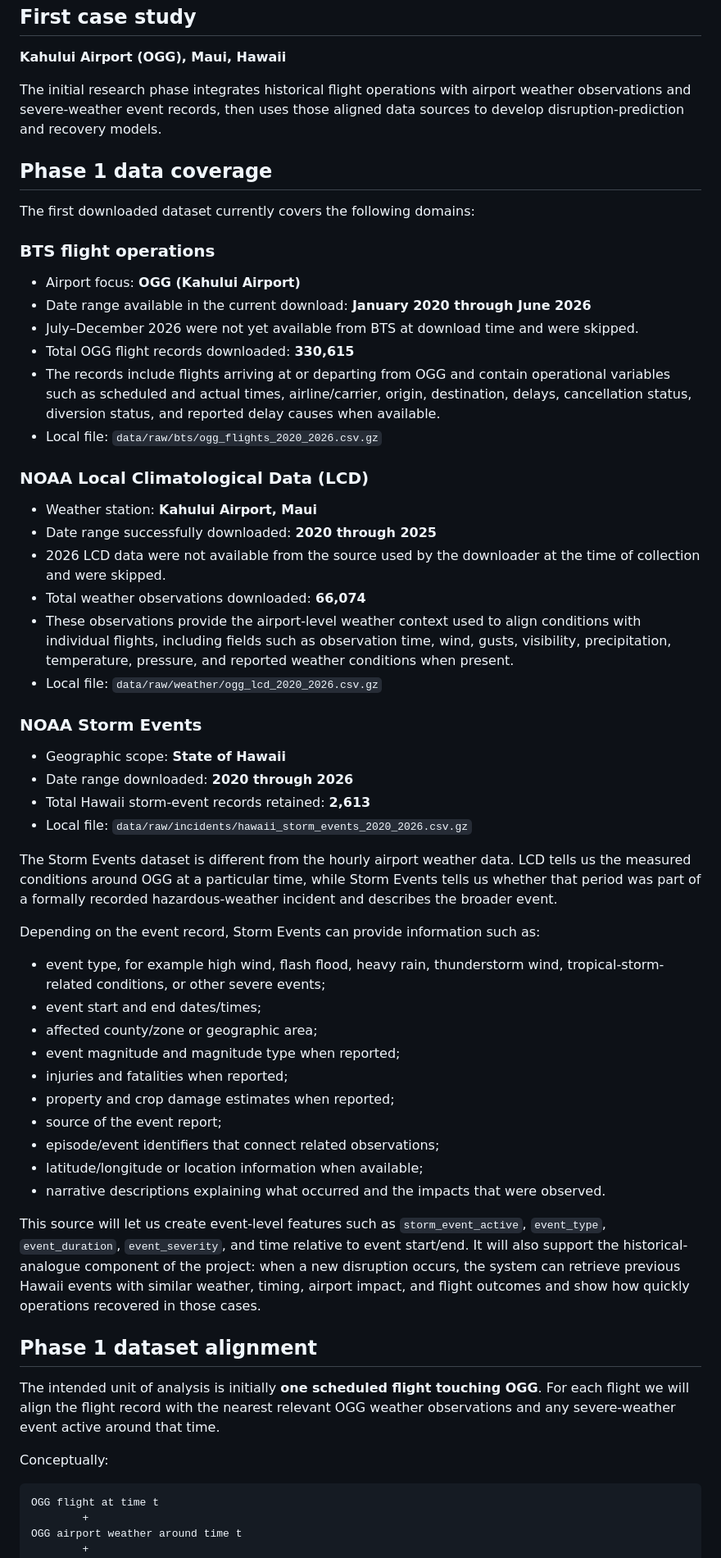
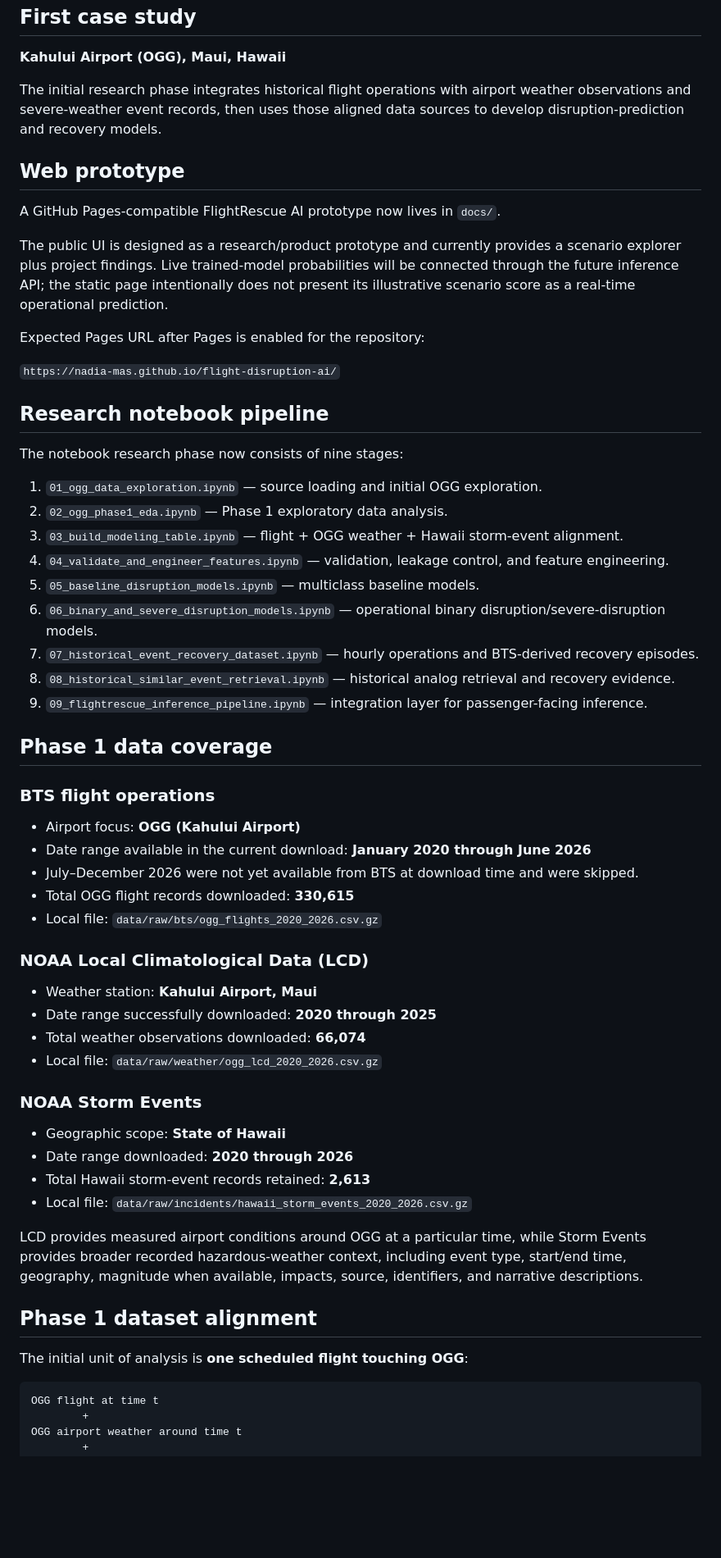
Before and after one commit to Nadia-Mas/flight-disruption-ai, a Markdown page: README.md, the part around one of its changes. Shown at 82% size. GitHub-like rendering; blank space fills up the shorter version.

Commit message:
Update README for web prototype and completed notebook phase

````diff
--- a/README.md
+++ b/README.md
@@ -17,9 +17,31 @@ Given an airport, airline, route, departure time, and current weather event, the
 
 The initial research phase integrates historical flight operations with airport weather observations and severe-weather event records, then uses those aligned data sources to develop disruption-prediction and recovery models.
 
+## Web prototype
+
+A GitHub Pages-compatible FlightRescue AI prototype now lives in `docs/`.
+
+The public UI is designed as a research/product prototype and currently provides a scenario explorer plus project findings. Live trained-model probabilities will be connected through the future inference API; the static page intentionally does not present its illustrative scenario score as a real-time operational prediction.
+
+Expected Pages URL after Pages is enabled for the repository:
+
+`https://nadia-mas.github.io/flight-disruption-ai/`
+
+## Research notebook pipeline
+
+The notebook research phase now consists of nine stages:
+
+1. `01_ogg_data_exploration.ipynb` — source loading and initial OGG exploration.
+2. `02_ogg_phase1_eda.ipynb` — Phase 1 exploratory data analysis.
+3. `03_build_modeling_table.ipynb` — flight + OGG weather + Hawaii storm-event alignment.
+4. `04_validate_and_engineer_features.ipynb` — validation, leakage control, and feature engineering.
+5. `05_baseline_disruption_models.ipynb` — multiclass baseline models.
+6. `06_binary_and_severe_disruption_models.ipynb` — operational binary disruption/severe-disruption models.
+7. `07_historical_event_recovery_dataset.ipynb` — hourly operations and BTS-derived recovery episodes.
+8. `08_historical_similar_event_retrieval.ipynb` — historical analog retrieval and recovery evidence.
+9. `09_flightrescue_inference_pipeline.ipynb` — integration layer for passenger-facing inference.
+
 ## Phase 1 data coverage
-
-The first downloaded dataset currently covers the following domains:
 
 ### BTS flight operations
 
@@ -27,16 +49,13 @@ The first downloaded dataset currently covers the following domains:
 - Date range available in the current download: **January 2020 through June 2026**
 - July–December 2026 were not yet available from BTS at download time and were skipped.
 - Total OGG flight records downloaded: **330,615**
-- The records include flights arriving at or departing from OGG and contain operational variables such as scheduled and actual times, airline/carrier, origin, destination, delays, cancellation status, diversion status, and reported delay causes when available.
 - Local file: `data/raw/bts/ogg_flights_2020_2026.csv.gz`
 
 ### NOAA Local Climatological Data (LCD)
 
 - Weather station: **Kahului Airport, Maui**
 - Date range successfully downloaded: **2020 through 2025**
-- 2026 LCD data were not available from the source used by the downloader at the time of collection and were skipped.
 - Total weather observations downloaded: **66,074**
-- These observations provide the airport-level weather context used to align conditions with individual flights, including fields such as observation time, wind, gusts, visibility, precipitation, temperature, pressure, and reported weather conditions when present.
 - Local file: `data/raw/weather/ogg_lcd_2020_2026.csv.gz`
 
 ### NOAA Storm Events
@@ -46,28 +65,11 @@ The first downloaded dataset currently covers the following domains:
 - Total Hawaii storm-event records retained: **2,613**
 - Local file: `data/raw/incidents/hawaii_storm_events_2020_2026.csv.gz`
 
-The Storm Events dataset is different from the hourly airport weather data. LCD tells us the measured conditions around OGG at a particular time, while Storm Events tells us whether that period was part of a formally recorded hazardous-weather incident and describes the broader event.
-
-Depending on the event record, Storm Events can provide information such as:
-
-- event type, for example high wind, flash flood, heavy rain, thunderstorm wind, tropical-storm-related conditions, or other severe events;
-- event start and end dates/times;
-- affected county/zone or geographic area;
-- event magnitude and magnitude type when reported;
-- injuries and fatalities when reported;
-- property and crop damage estimates when reported;
-- source of the event report;
-- episode/event identifiers that connect related observations;
-- latitude/longitude or location information when available;
-- narrative descriptions explaining what occurred and the impacts that were observed.
-
-This source will let us create event-level features such as `storm_event_active`, `event_type`, `event_duration`, `event_severity`, and time relative to event start/end. It will also support the historical-analogue component of the project: when a new disruption occurs, the system can retrieve previous Hawaii events with similar weather, timing, airport impact, and flight outcomes and show how quickly operations recovered in those cases.
+LCD provides measured airport conditions around OGG at a particular time, while Storm Events provides broader recorded hazardous-weather context, including event type, start/end time, geography, magnitude when available, impacts, source, identifiers, and narrative descriptions.
 
 ## Phase 1 dataset alignment
 
-The intended unit of analysis is initially **one scheduled flight touching OGG**. For each flight we will align the flight record with the nearest relevant OGG weather observations and any severe-weather event active around that time.
-
-Conceptually:
+The initial unit of analysis is **one scheduled flight touching OGG**:
 
 ```text
 OGG flight at time t
````
Also changed, not shown: other parts of README.md (+18 -19 lines).
